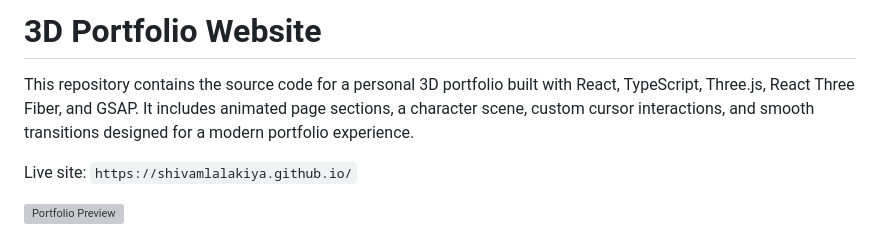
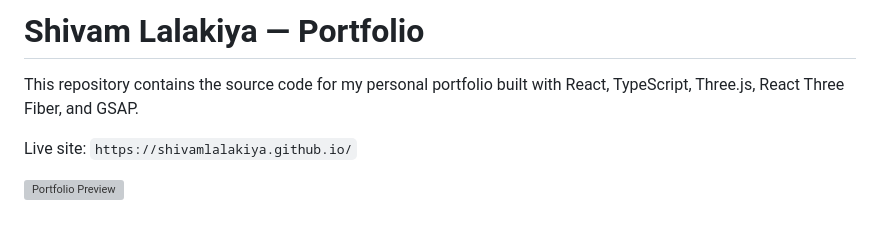
Before and after one commit to shivamlalakiya/shivamlalakiya.github.io, a Markdown page: README.md, the part around the change. Drawn GitHub-style; grey boxes are pictures that could not be loaded.

Commit message:
docs: update README for Shivam portfolio

```diff
--- a/README.md
+++ b/README.md
@@ -1,6 +1,6 @@
-# 3D Portfolio Website
+# Shivam Lalakiya — Portfolio
 
-This repository contains the source code for a personal 3D portfolio built with React, TypeScript, Three.js, React Three Fiber, and GSAP. It includes animated page sections, a character scene, custom cursor interactions, and smooth transitions designed for a modern portfolio experience.
+This repository contains the source code for my personal portfolio built with React, TypeScript, Three.js, React Three Fiber, and GSAP.
 
 Live site: `https://shivamlalakiya.github.io/`
 
```
